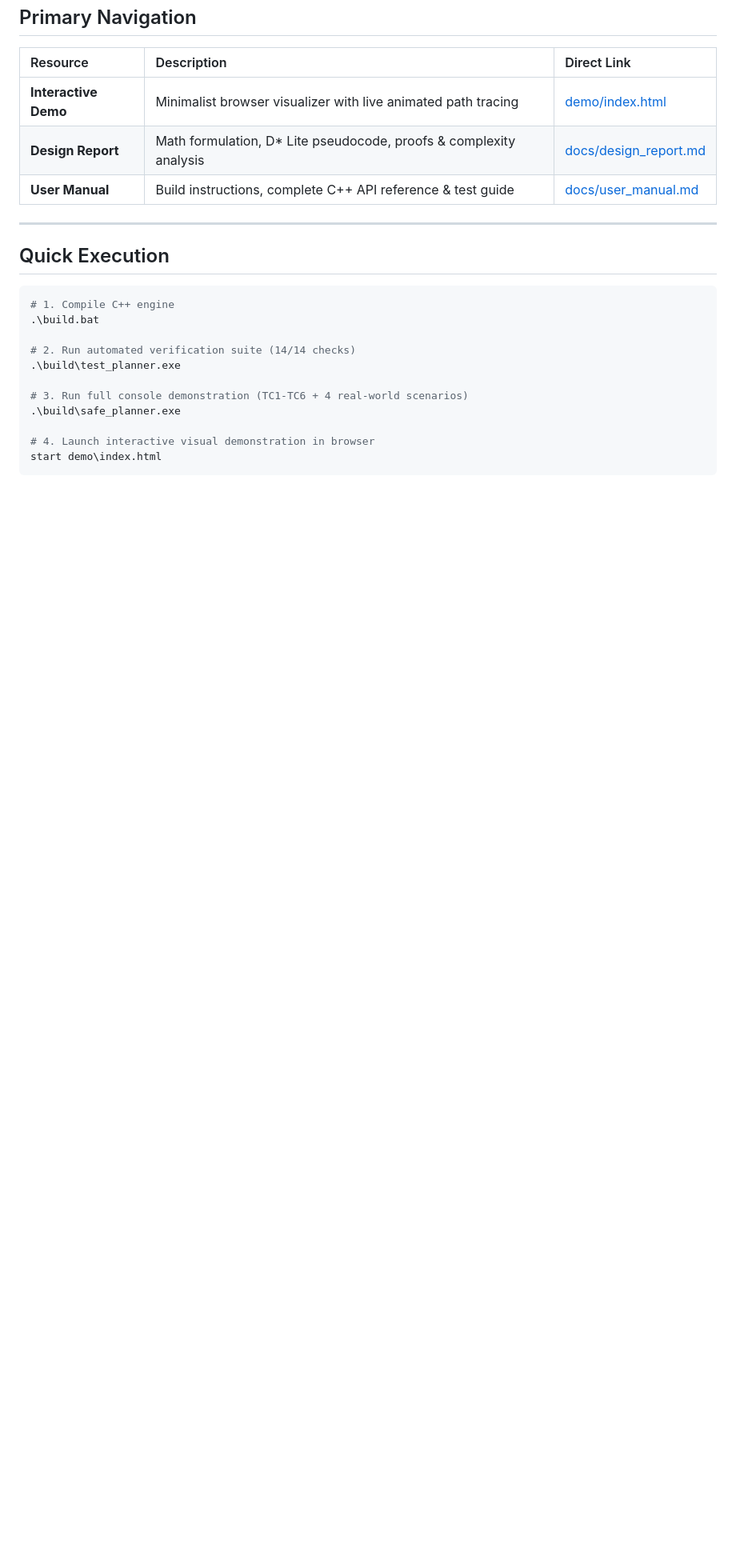
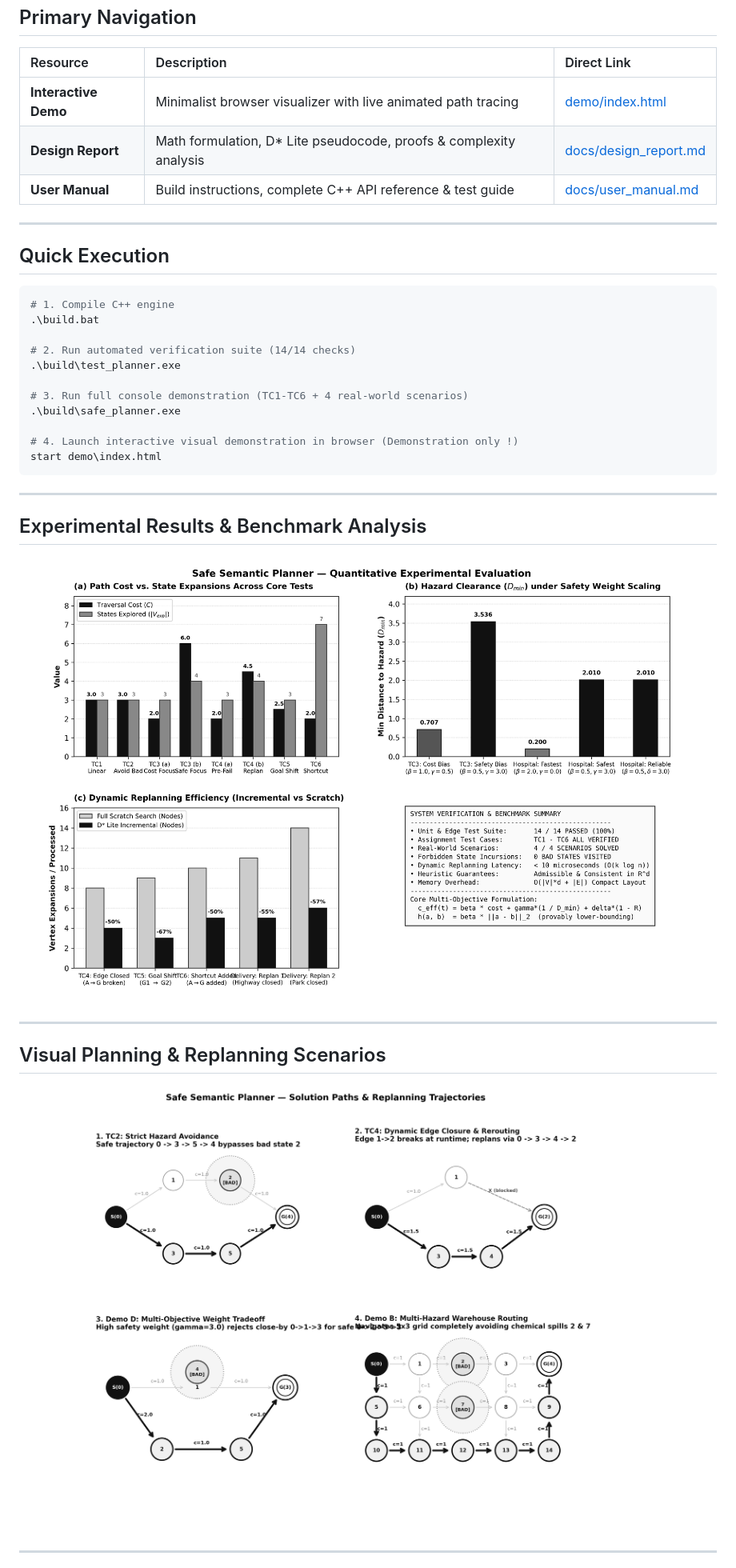
Before and after one commit to Surya-T-S/Safe_Semantic_Planner, a Markdown page: README.md, the part around one of its changes. Shown at 80% size. GitHub-like rendering; pictures changed too: docs/images/benchmark_metrics.png (added), docs/images/planner_scenarios.png (added); blank space fills up the shorter version.

Commit message:
Update minimal benchmark result figures and architecture diagrams

````diff
--- a/README.md
+++ b/README.md
@@ -37,6 +38,21 @@
 # 3. Run full console demonstration (TC1-TC6 + 4 real-world scenarios)
 .\build\safe_planner.exe
 
-# 4. Launch interactive visual demonstration in browser
+# 4. Launch interactive visual demonstration in browser (Demonstration only !)
 start demo\index.html
 ```
+
+---
+
+## Experimental Results & Benchmark Analysis
+
+![Experimental Results](docs/images/benchmark_metrics.png)
+
+---
+
+## Visual Planning & Replanning Scenarios
+
+![Planner Scenarios](docs/images/planner_scenarios.png)
+
+---
+
````
Also changed, not shown: other parts of README.md (+7 -1 lines), docs/design_report.md (+9 -1 lines), docs/images/system_architecture.png (added), 4 other files.
